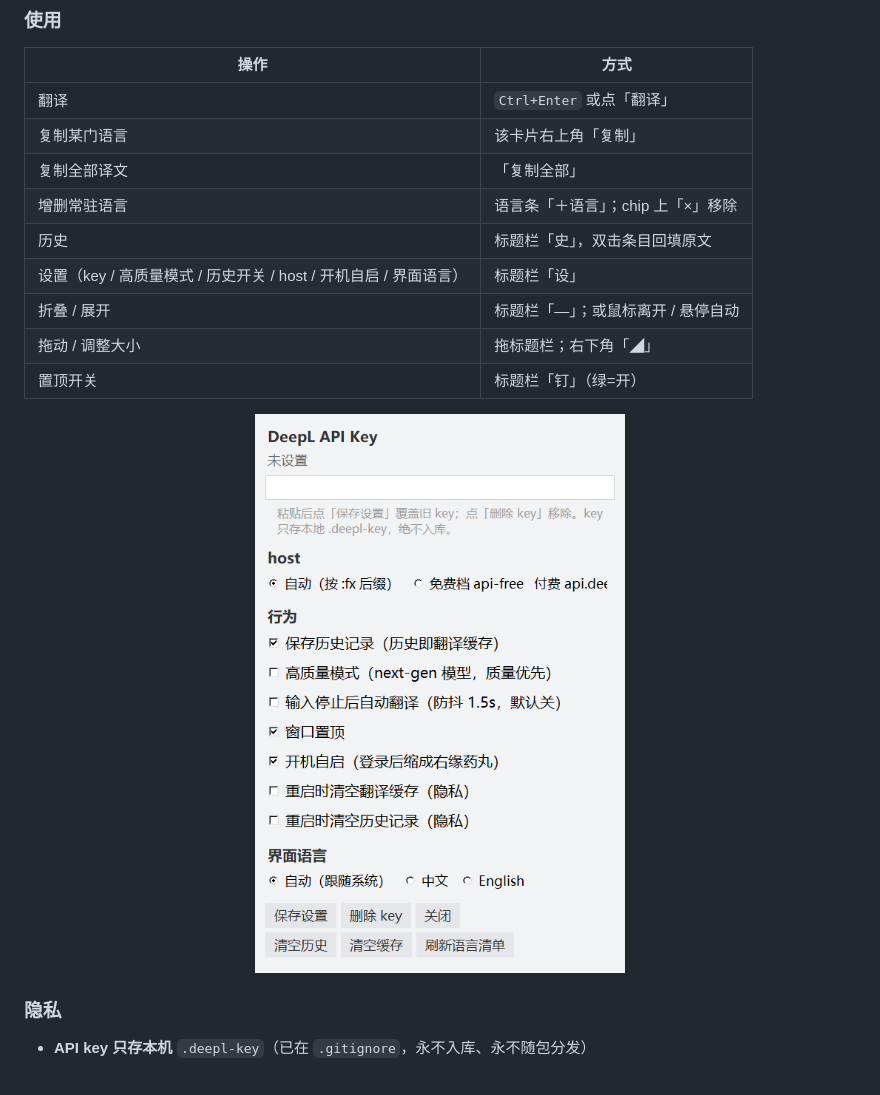
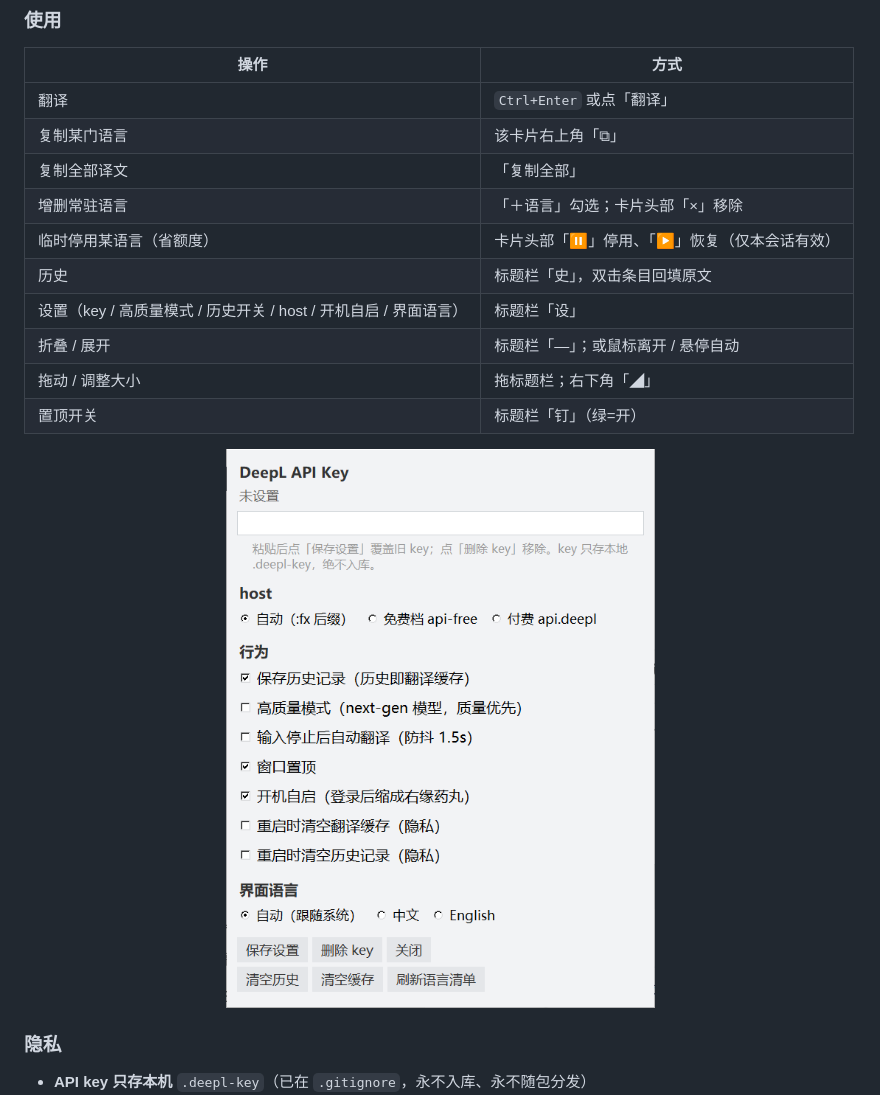
Before and after one commit to geekkkk404/deepl-quick, a Markdown page: README.md, the part around one of its changes. GitHub-like rendering; pictures changed too: assets/settings_zh.png.

```diff
--- a/README.md
+++ b/README.md
@@ -59,9 +60,10 @@
 | 操作 | 方式 |
 |------|------|
 | 翻译 | `Ctrl+Enter` 或点「翻译」 |
-| 复制某门语言 | 该卡片右上角「复制」 |
+| 复制某门语言 | 该卡片右上角「⧉」 |
 | 复制全部译文 | 「复制全部」 |
-| 增删常驻语言 | 语言条「＋语言」；chip 上「×」移除 |
+| 增删常驻语言 | 「＋语言」勾选；卡片头部「×」移除 |
+| 临时停用某语言（省额度） | 卡片头部「⏸」停用、「▶」恢复（仅本会话有效） |
 | 历史 | 标题栏「史」，双击条目回填原文 |
 | 设置（key / 高质量模式 / 历史开关 / host / 开机自启 / 界面语言） | 标题栏「设」 |
 | 折叠 / 展开 | 标题栏「—」；或鼠标离开 / 悬停自动 |
@@ -69,7 +71,7 @@
 | 置顶开关 | 标题栏「钉」（绿=开） |
 
 <p align="center">
-  <img src="assets/settings_zh.png" alt="设置弹窗" width="500">
+  <img src="assets/settings_zh.png" alt="设置弹窗" width="580">
 </p>
 
 ### 隐私
```
Also changed, not shown: other parts of README.md (+13 -13 lines), CHANGELOG.md (+13 -0 lines), assets/hero_en.png, assets/hero_zh.png, assets/settings_en.png, 1 other file.
